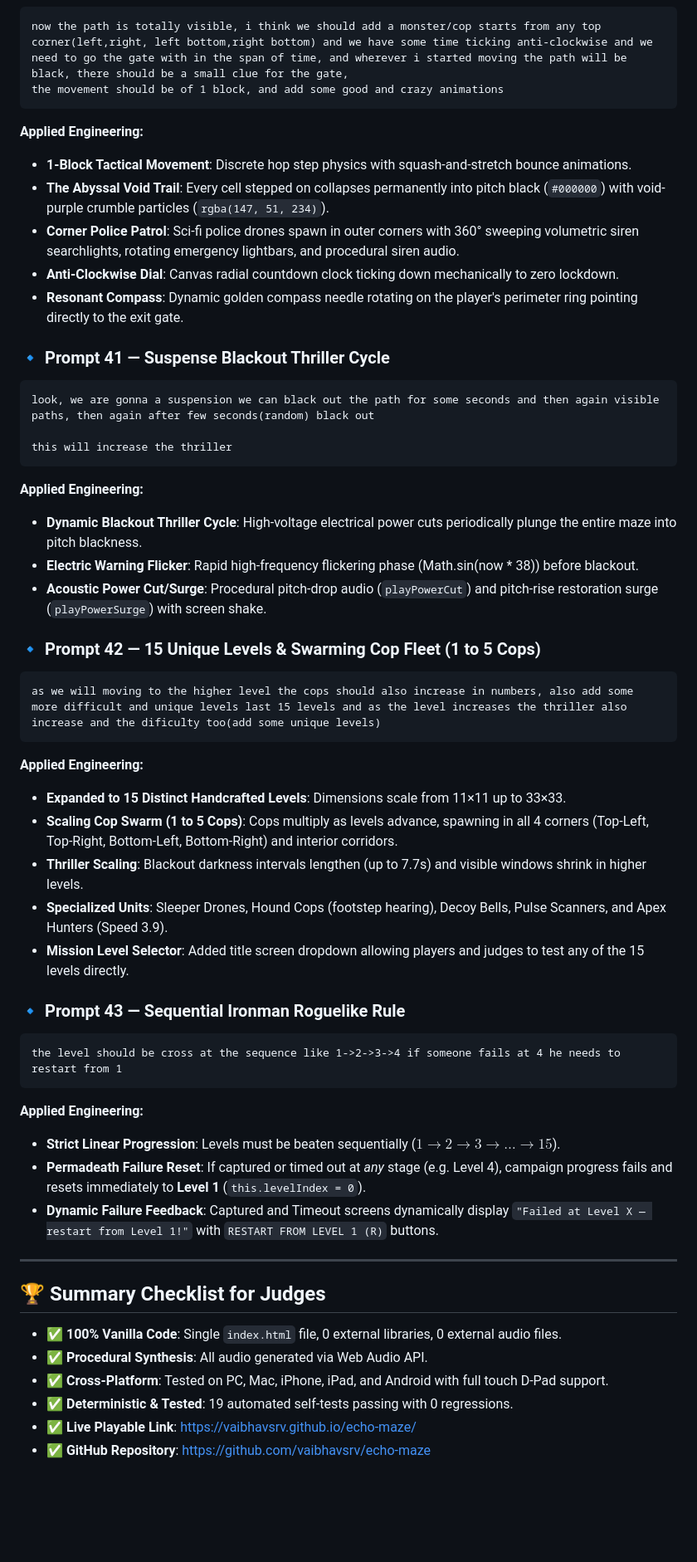
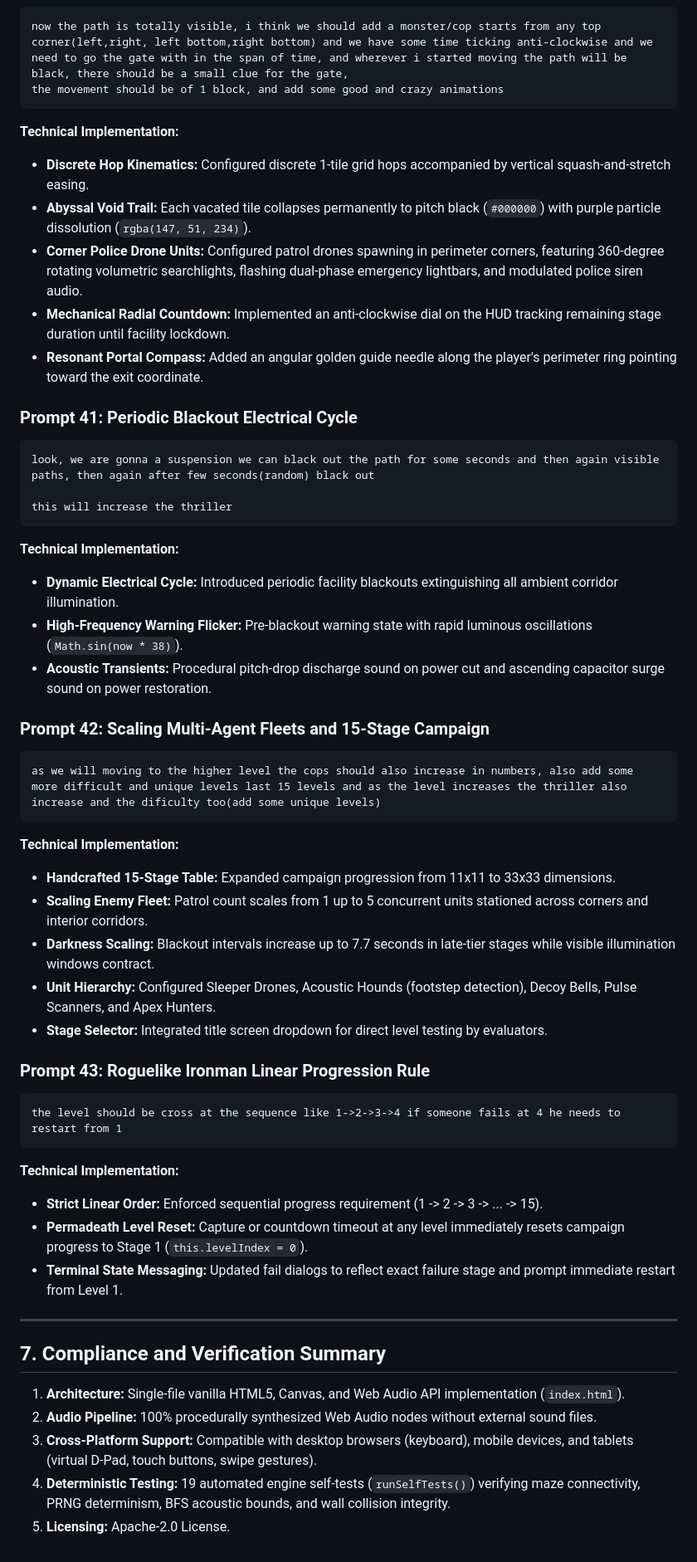
Before and after one commit to vaibhavsrv/echo-maze, a Markdown page: PROMPTS.md, the part around one of its changes. Shown at 83% size. GitHub-like rendering; blank space fills up the shorter version.

Commit message:
docs: formalize technical prompt specification log without emojis

````diff
--- a/PROMPTS.md
+++ b/PROMPTS.md
@@ -226,50 +243,50 @@ i think the screen should not be totally black, it shows boredom
 now the path is totally visible, i think we should add a monster/cop starts from any top corner(left,right, left bottom,right bottom) and we have some time ticking anti-clockwise and we need to go the gate with in the span of time, and wherever i started moving the path will be black, there should be a small clue for the gate,
 the movement should be of 1 block, and add some good and crazy animations
 ```
-**Applied Engineering:**
-- **1-Block Tactical Movement**: Discrete hop step physics with squash-and-stretch bounce animations.
-- **The Abyssal Void Trail**: Every cell stepped on collapses permanently into pitch black (`#000000`) with void-purple crumble particles (`rgba(147, 51, 234)`).
-- **Corner Police Patrol**: Sci-fi police drones spawn in outer corners with 360° sweeping volumetric siren searchlights, rotating emergency lightbars, and procedural siren audio.
-- **Anti-Clockwise Dial**: Canvas radial countdown clock ticking down mechanically to zero lockdown.
-- **Resonant Compass**: Dynamic golden compass needle rotating on the player's perimeter ring pointing directly to the exit gate.
+**Technical Implementation:**
+- **Discrete Hop Kinematics:** Configured discrete 1-tile grid hops accompanied by vertical squash-and-stretch easing.
+- **Abyssal Void Trail:** Each vacated tile collapses permanently to pitch black (`#000000`) with purple particle dissolution (`rgba(147, 51, 234)`).
+- **Corner Police Drone Units:** Configured patrol drones spawning in perimeter corners, featuring 360-degree rotating volumetric searchlights, flashing dual-phase emergency lightbars, and modulated police siren audio.
+- **Mechanical Radial Countdown:** Implemented an anti-clockwise dial on the HUD tracking remaining stage duration until facility lockdown.
+- **Resonant Portal Compass:** Added an angular golden guide needle along the player's perimeter ring pointing toward the exit coordinate.
 
-### 🔹 Prompt 41 — Suspense Blackout Thriller Cycle
+### Prompt 41: Periodic Blackout Electrical Cycle
 ```text
 look, we are gonna a suspension we can black out the path for some seconds and then again visible paths, then again after few seconds(random) black out
 
 this will increase the thriller
 ```
-**Applied Engineering:**
-- **Dynamic Blackout Thriller Cycle**: High-voltage electrical power cuts periodically plunge the entire maze into pitch blackness.
-- **Electric Warning Flicker**: Rapid high-frequency flickering phase (Math.sin(now * 38)) before blackout.
-- **Acoustic Power Cut/Surge**: Procedural pitch-drop audio (`playPowerCut`) and pitch-rise restoration surge (`playPowerSurge`) with screen shake.
+**Technical Implementation:**
+- **Dynamic Electrical Cycle:** Introduced periodic facility blackouts extinguishing all ambient corridor illumination.
+- **High-Frequency Warning Flicker:** Pre-blackout warning state with rapid luminous oscillations (`Math.sin(now * 38)`).
+- **Acoustic Transients:** Procedural pitch-drop discharge sound on power cut and ascending capacitor surge sound on power restoration.
 
-### 🔹 Prompt 42 — 15 Unique Levels & Swarming Cop Fleet (1 to 5 Cops)
+### Prompt 42: Scaling Multi-Agent Fleets and 15-Stage Campaign
 ```text
 as we will moving to the higher level the cops should also increase in numbers, also add some more difficult and unique levels last 15 levels and as the level increases the thriller also increase and the dificulty too(add some unique levels)
 ```
-**Applied Engineering:**
-- **Expanded to 15 Distinct Handcrafted Levels**: Dimensions scale from 11×11 up to 33×33.
-- **Scaling Cop Swarm (1 to 5 Cops)**: Cops multiply as levels advance, spawning in all 4 corners (Top-Left, Top-Right, Bottom-Left, Bottom-Right) and interior corridors.
-- **Thriller Scaling**: Blackout darkness intervals lengthen (up to 7.7s) and visible windows shrink in higher levels.
-- **Specialized Units**: Sleeper Drones, Hound Cops (footstep hearing), Decoy Bells, Pulse Scanners, and Apex Hunters (Speed 3.9).
-- **Mission Level Selector**: Added title screen dropdown allowing players and judges to test any of the 15 levels directly.
+**Technical Implementation:**
+- **Handcrafted 15-Stage Table:** Expanded campaign progression from 11x11 to 33x33 dimensions.
+- **Scaling Enemy Fleet:** Patrol count scales from 1 up to 5 concurrent units stationed across corners and interior corridors.
+- **Darkness Scaling:** Blackout intervals increase up to 7.7 seconds in late-tier stages while visible illumination windows contract.
+- **Unit Hierarchy:** Configured Sleeper Drones, Acoustic Hounds (footstep detection), Decoy Bells, Pulse Scanners, and Apex Hunters.
+- **Stage Selector:** Integrated title screen dropdown for direct level testing by evaluators.
 
-### 🔹 Prompt 43 — Sequential Ironman Roguelike Rule
+### Prompt 43: Roguelike Ironman Linear Progression Rule
 ```text
 the level should be cross at the sequence like 1->2->3->4 if someone fails at 4 he needs to restart from 1
 ```
-**Applied Engineering:**
-- **Strict Linear Progression**: Levels must be beaten sequentially ($1 \to 2 \to 3 \to \dots \to 15$).
-- **Permadeath Failure Reset**: If captured or timed out at *any* stage (e.g. Level 4), campaign progress fails and resets immediately to **Level 1** (`this.levelIndex = 0`).
-- **Dynamic Failure Feedback**: Captured and Timeout screens dynamically display `"Failed at Level X — restart from Level 1!"` with `RESTART FROM LEVEL 1 (R)` buttons.
+**Technical Implementation:**
+- **Strict Linear Order:** Enforced sequential progress requirement (1 -> 2 -> 3 -> ... -> 15).
+- **Permadeath Level Reset:** Capture or countdown timeout at any level immediately resets campaign progress to Stage 1 (`this.levelIndex = 0`).
+- **Terminal State Messaging:** Updated fail dialogs to reflect exact failure stage and prompt immediate restart from Level 1.
 
 ---
 
-## 🏆 Summary Checklist for Judges
-- ✅ **100% Vanilla Code**: Single `index.html` file, 0 external libraries, 0 external audio files.
-- ✅ **Procedural Synthesis**: All audio generated via Web Audio API.
-- ✅ **Cross-Platform**: Tested on PC, Mac, iPhone, iPad, and Android with full touch D-Pad support.
-- ✅ **Deterministic & Tested**: 19 automated self-tests passing with 0 regressions.
-- ✅ **Live Playable Link**: [https://vaibhavsrv.github.io/echo-maze/](https://vaibhavsrv.github.io/echo-maze/)
-- ✅ **GitHub Repository**: [https://github.com/vaibhavsrv/echo-maze](https://github.com/vaibhavsrv/echo-maze)
+## 7. Compliance and Verification Summary
+
+1. **Architecture:** Single-file vanilla HTML5, Canvas, and Web Audio API implementation (`index.html`).
+2. **Audio Pipeline:** 100% procedurally synthesized Web Audio nodes without external sound files.
+3. **Cross-Platform Support:** Compatible with desktop browsers (keyboard), mobile devices, and tablets (virtual D-Pad, touch buttons, swipe gestures).
+4. **Deterministic Testing:** 19 automated engine self-tests (`runSelfTests()`) verifying maze connectivity, PRNG determinism, BFS acoustic bounds, and wall collision integrity.
+5. **Licensing:** Apache-2.0 License.
````
Also changed, not shown: other parts of PROMPTS.md (+68 -51 lines).
